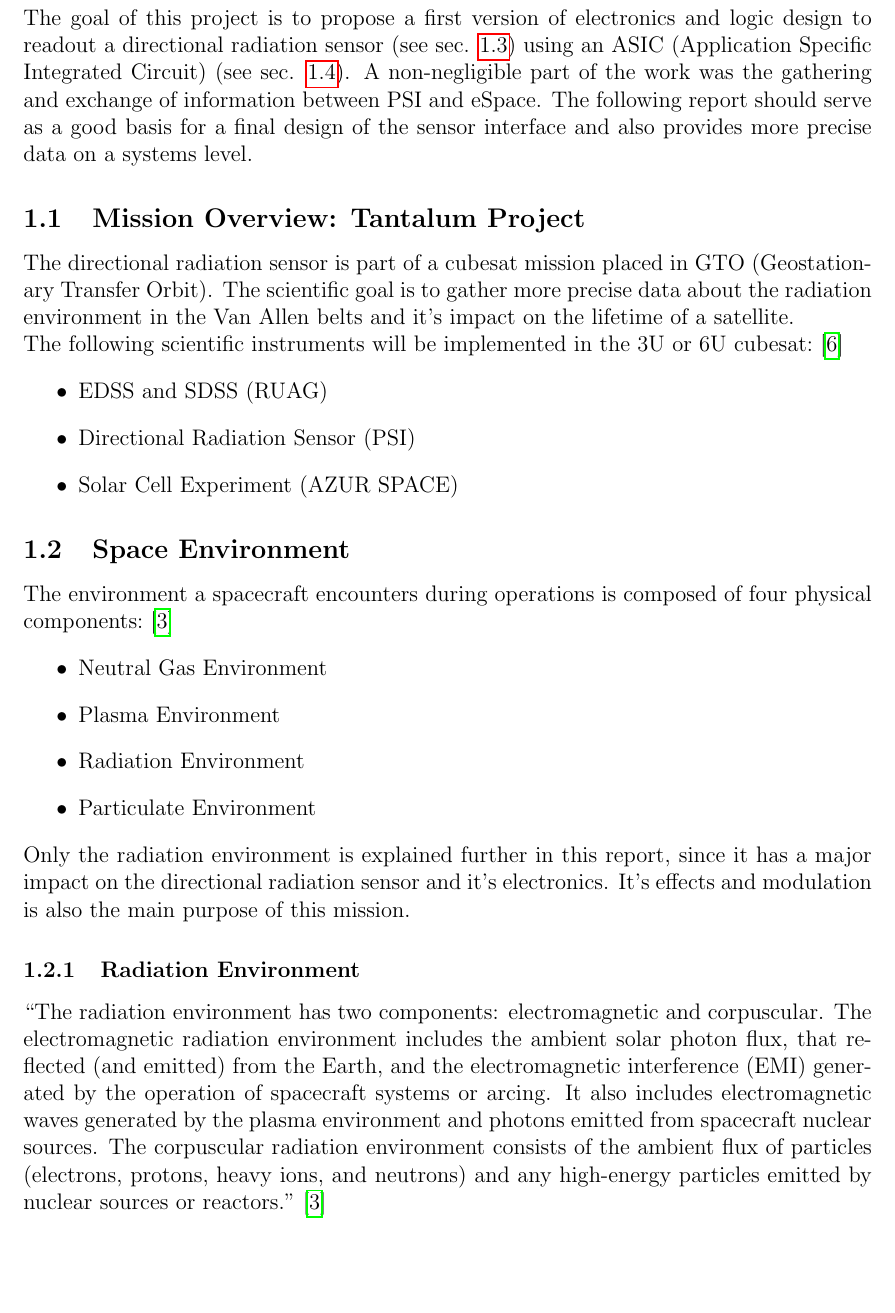
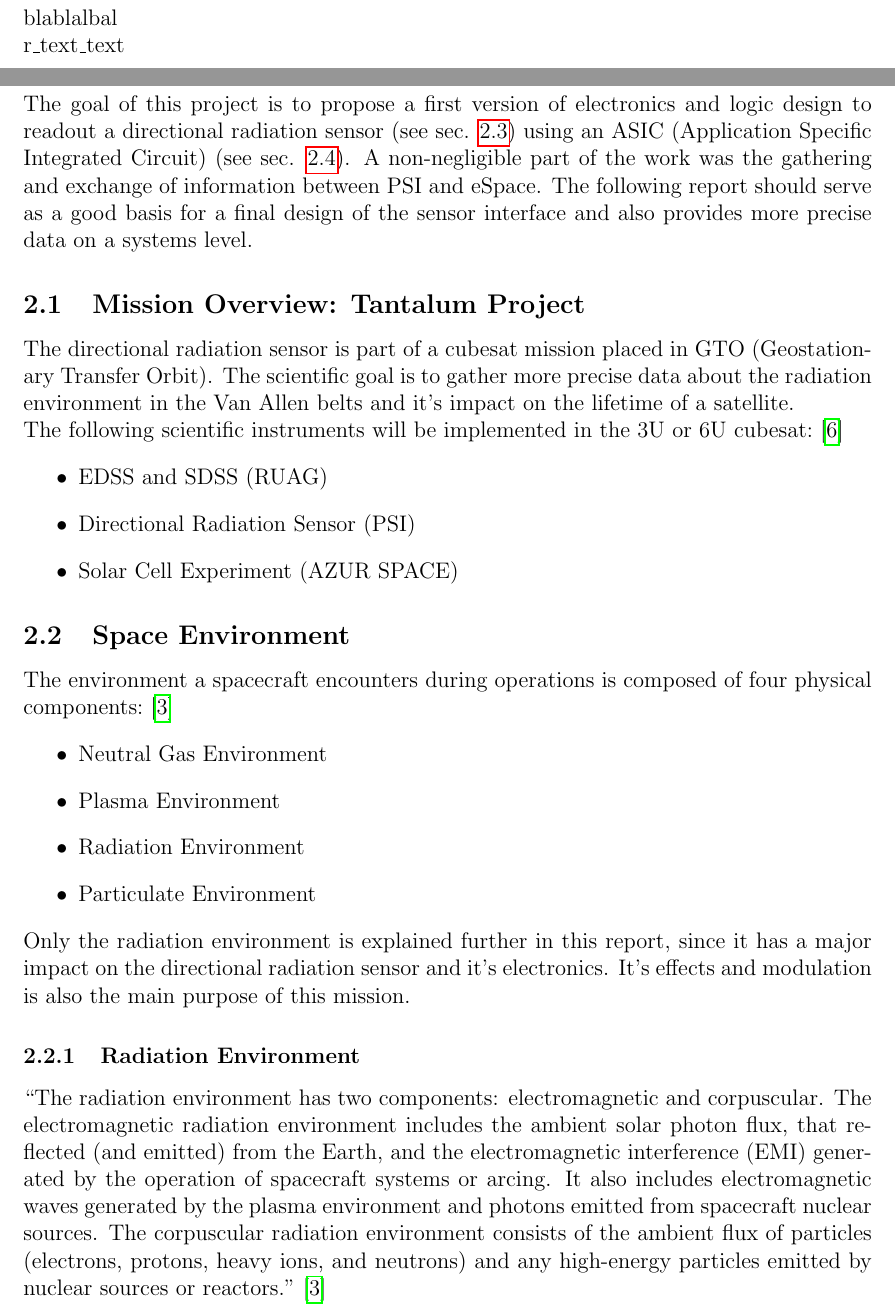
Before and after one commit to Kwasar/drs_report, a LaTeX document (report.tex, which reads chap/abstract.tex): part of page 6 of 15 before the commit and two parts of pages 6 and 7 of 16 after it, the two joined at a grey line, cut at the place of the change, the shorter picture padded with empty space. Compiled offline with pdfLaTeX.

Commit message:
Update on Overleaf.

```diff
--- /dev/null
+++ b/chap/abstract.tex
@@ -0,0 +1,5 @@
+\section{Abstract}
+\label{sec:abstract}
+blablalbal
+
+r\_text\_text
--- a/report.tex
+++ b/report.tex
@@ -39,6 +39,7 @@
 \pagenumbering{arabic}
 \setcounter{page}{1}
 
+\input{chap/abstract} \newpage
 \input{chap/intro} \newpage
 \input{chap/electronic_design} \newpage
 \input{chap/conclusion} \newpage
```
Also changed, not shown: chap/titlepage.tex (line endings or trailing spaces).
